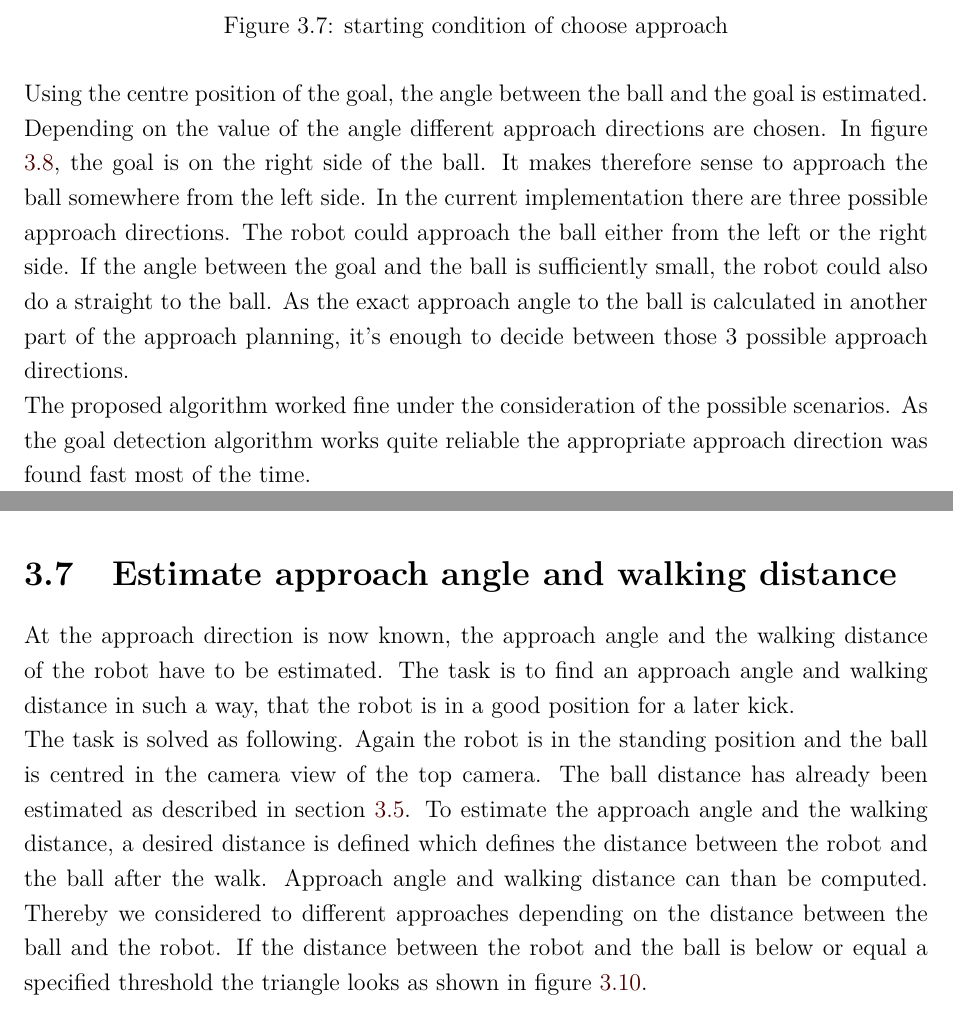
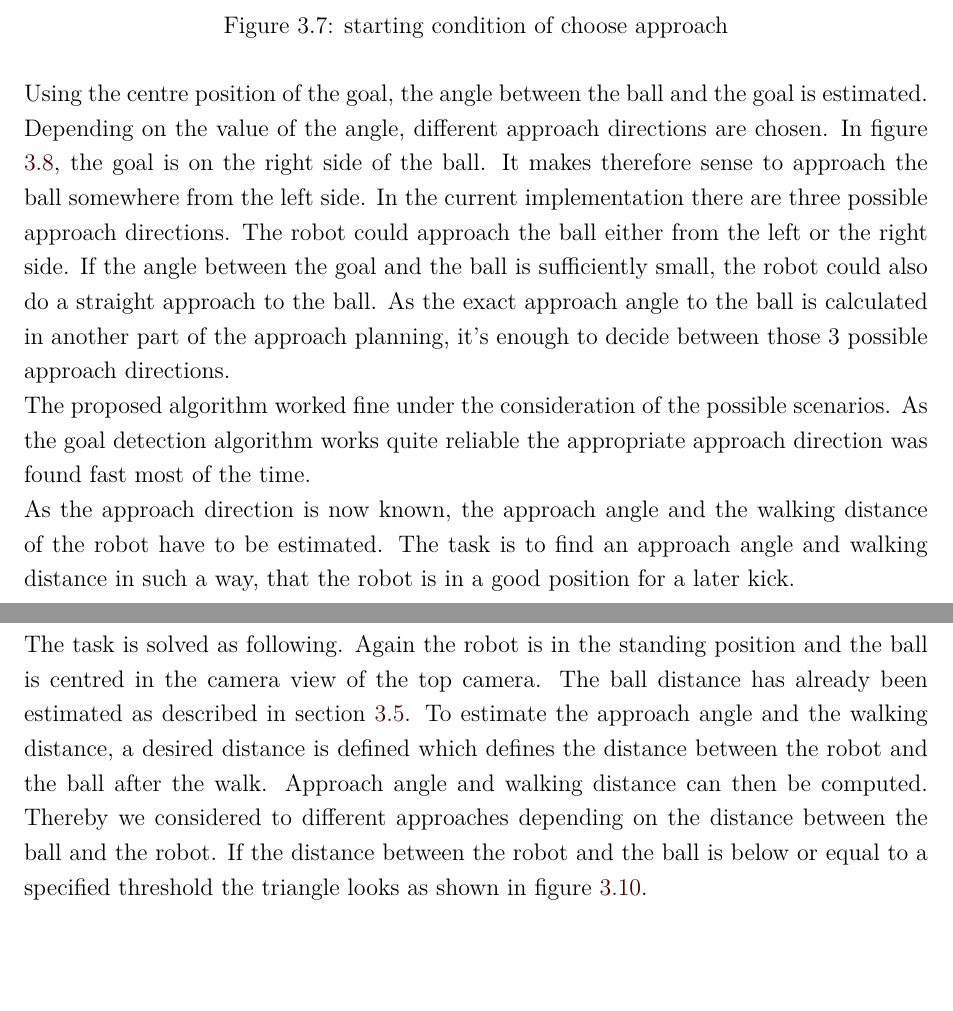
Before and after one commit to ltskv/kick-it, a LaTeX thesis (documentation/robotum_report.tex, which reads documentation/jonas.tex): two parts of pages 17 and 18 of 29, joined at a grey line, cut so that both start at the same text, the shorter picture padded with empty space. Compiled offline with pdfLaTeX.

Commit message:
included estimate distance and angle in approach planning

```diff
--- a/documentation/jonas.tex
+++ b/documentation/jonas.tex
@@ -82,11 +82,9 @@ The task is solved as following. At the begging the robot is in the standing pos
 	\label{j figure choose-approach}
 \end{figure}
 
-Using the centre position of the goal, the angle between the ball and the goal is estimated. Depending on the value of the angle different approach directions are chosen. In figure \ref{j figure choose-approach}, the goal is on the right side of the ball. It makes therefore sense to approach the ball somewhere from the left side. In the current implementation there are three possible approach directions. The robot could approach the ball either from the left or the right side. If the angle between the goal and the ball is sufficiently small, the robot could also do a straight to the ball. As the exact approach angle to the ball is calculated in another part of the approach planning, it's enough to decide between those 3 possible approach directions.\\
-The proposed algorithm worked fine under the consideration of the possible scenarios. As the goal detection algorithm works quite reliable the appropriate approach direction was found fast most of the time.
-\newpage
-\section{Estimate approach angle and walking distance}
-At the approach direction is now known, the approach angle and the walking distance of the robot have to be estimated. The task is to find an approach angle and walking distance in such a way, that the robot is in a good position for a later kick.
+Using the centre position of the goal, the angle between the ball and the goal is estimated. Depending on the value of the angle, different approach directions are chosen. In figure \ref{j figure choose-approach}, the goal is on the right side of the ball. It makes therefore sense to approach the ball somewhere from the left side. In the current implementation there are three possible approach directions. The robot could approach the ball either from the left or the right side. If the angle between the goal and the ball is sufficiently small, the robot could also do a straight approach to the ball. As the exact approach angle to the ball is calculated in another part of the approach planning, it's enough to decide between those 3 possible approach directions.\\
+The proposed algorithm worked fine under the consideration of the possible scenarios. As the goal detection algorithm works quite reliable the appropriate approach direction was found fast most of the time.\\
+As the approach direction is now known, the approach angle and the walking distance of the robot have to be estimated. The task is to find an approach angle and walking distance in such a way, that the robot is in a good position for a later kick.
 
 \begin{figure}[ht]
 	\includegraphics[width=\textwidth]{\fig walking-distance}
@@ -96,7 +94,7 @@ At the approach direction is now known, the approach angle and the walking dista
 
 %TODO
 %bdist is hypo and walking distance is hypo
-The task is solved as following. Again the robot is in the standing position and the ball is centred in the camera view of the top camera. The ball distance has already been estimated as described in section \ref{j sec distance measurement}. To estimate the approach angle and the walking distance, a desired distance is defined which defines the distance between the robot and the ball after the walk. Approach angle and walking distance can than be computed. Thereby we considered to different approaches depending on the distance between the ball and the robot. If the distance between the robot and the ball is below or equal a specified threshold the triangle looks as shown in figure \ref{j figure rdist hypo}.
+The task is solved as following. Again the robot is in the standing position and the ball is centred in the camera view of the top camera. The ball distance has already been estimated as described in section \ref{j sec distance measurement}. To estimate the approach angle and the walking distance, a desired distance is defined which defines the distance between the robot and the ball after the walk. Approach angle and walking distance can then be computed. Thereby we considered to different approaches depending on the distance between the ball and the robot. If the distance between the robot and the ball is below or equal to a specified threshold the triangle looks as shown in figure \ref{j figure rdist hypo}.
 
 \begin{figure}[ht]
 	\centering
```
Also changed, not shown: documentation/jonas.tex (8 more changed lines).
